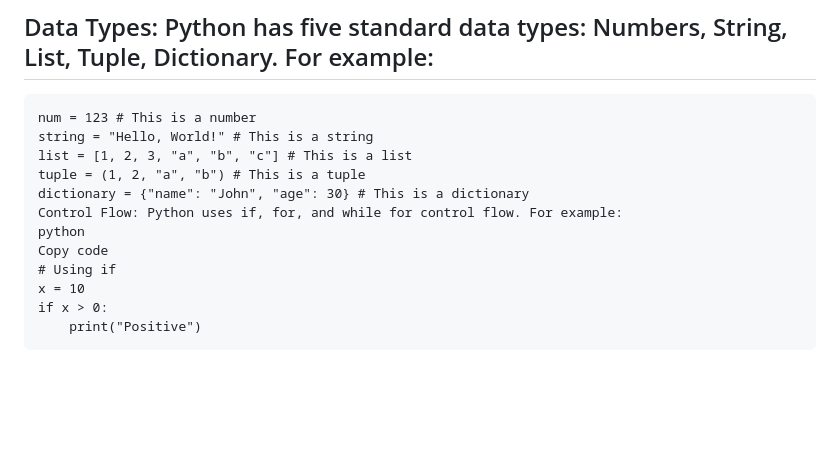
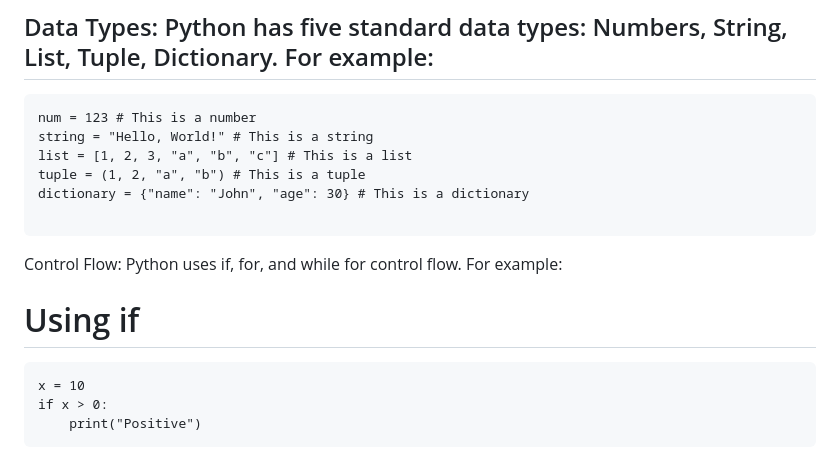
Before and after one commit to FilipFilchev/PythonProjects, a Markdown page: README.md, the part around the change. Rendered like a GitHub page; blank space fills up the shorter version.

````diff
--- a/README.md
+++ b/README.md
@@ -30,10 +30,12 @@ string = "Hello, World!" # This is a string
 list = [1, 2, 3, "a", "b", "c"] # This is a list
 tuple = (1, 2, "a", "b") # This is a tuple
 dictionary = {"name": "John", "age": 30} # This is a dictionary
+
+```
 Control Flow: Python uses if, for, and while for control flow. For example:
-python
-Copy code
+
 # Using if
+```
 x = 10
 if x > 0:
     print("Positive")
````
